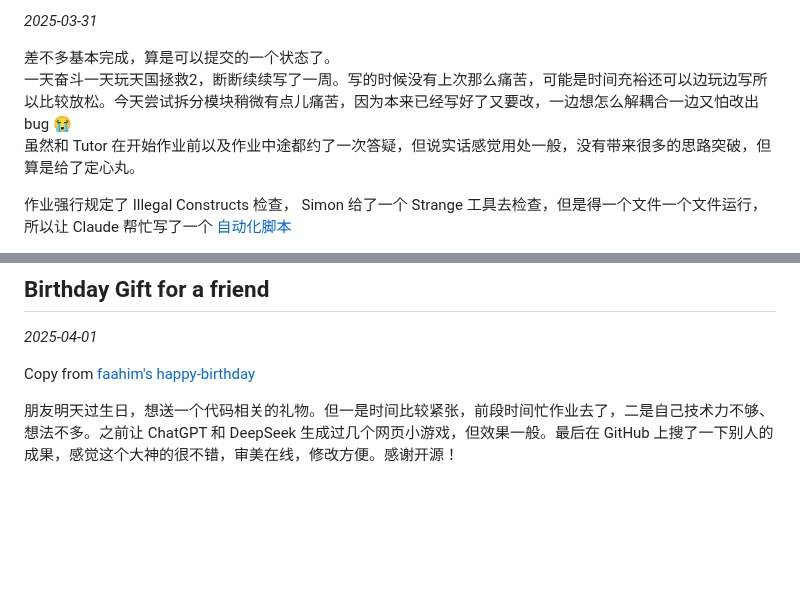
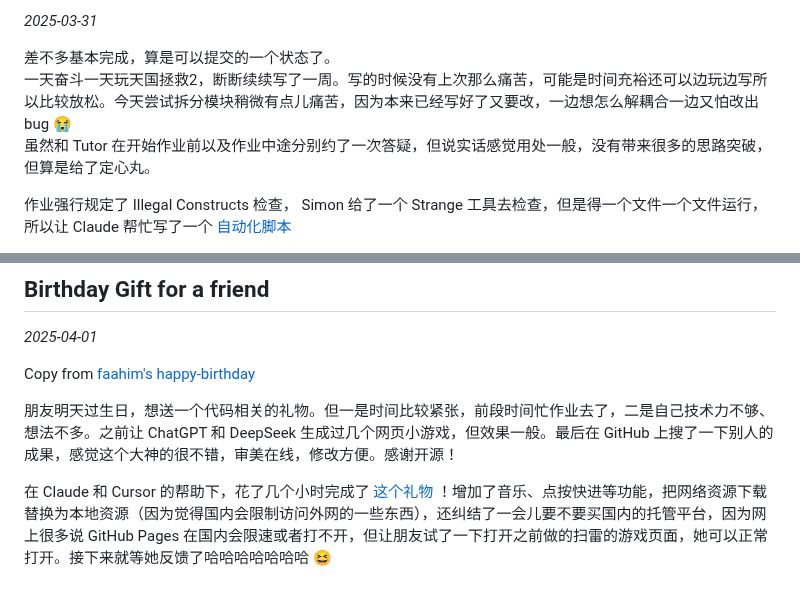
Before and after one commit to mdfcsC/My-Portfolio, a Markdown page: README.md, 2 parts joined by grey strips. Rendered like a GitHub page; blank space fills up the shorter version.

Commit message:
add description of Jing's birthday gift page

```diff
--- a/README.md
+++ b/README.md
@@ -98,7 +98,7 @@ Java 课的第一个大作业，三周时间写一个数据库 —— 我错了
 
 差不多基本完成，算是可以提交的一个状态了。
 一天奋斗一天玩天国拯救2，断断续续写了一周。写的时候没有上次那么痛苦，可能是时间充裕还可以边玩边写所以比较放松。今天尝试拆分模块稍微有点儿痛苦，因为本来已经写好了又要改，一边想怎么解耦合一边又怕改出 bug 😭
-虽然和 Tutor 在开始作业前以及作业中途都约了一次答疑，但说实话感觉用处一般，没有带来很多的思路突破，但算是给了定心丸。
+虽然和 Tutor 在开始作业前以及作业中途分别约了一次答疑，但说实话感觉用处一般，没有带来很多的思路突破，但算是给了定心丸。
 
 作业强行规定了 Illegal Constructs 检查， Simon 给了一个 Strange 工具去检查，但是得一个文件一个文件运行，所以让 Claude 帮忙写了一个 [自动化脚本](./Simple-Text-Adventure-Game/cw-stag/autoStrange.sh)
 
@@ -112,3 +112,5 @@ Java 课的第一个大作业，三周时间写一个数据库 —— 我错了
 Copy from [faahim's happy-birthday](https://github.com/faahim/happy-birthday#)
 
 朋友明天过生日，想送一个代码相关的礼物。但一是时间比较紧张，前段时间忙作业去了，二是自己技术力不够、想法不多。之前让 ChatGPT 和 DeepSeek 生成过几个网页小游戏，但效果一般。最后在 GitHub 上搜了一下别人的成果，感觉这个大神的很不错，审美在线，修改方便。感谢开源！
+
+在 Claude 和 Cursor 的帮助下，花了几个小时完成了 [这个礼物](https://mdfcsc.github.io/My-Portfolio/BirthdayGift-Jing/index.html) ！增加了音乐、点按快进等功能，把网络资源下载替换为本地资源（因为觉得国内会限制访问外网的一些东西），还纠结了一会儿要不要买国内的托管平台，因为网上很多说 GitHub Pages 在国内会限速或者打不开，但让朋友试了一下打开之前做的扫雷的游戏页面，她可以正常打开。接下来就等她反馈了哈哈哈哈哈哈哈 😆
```
